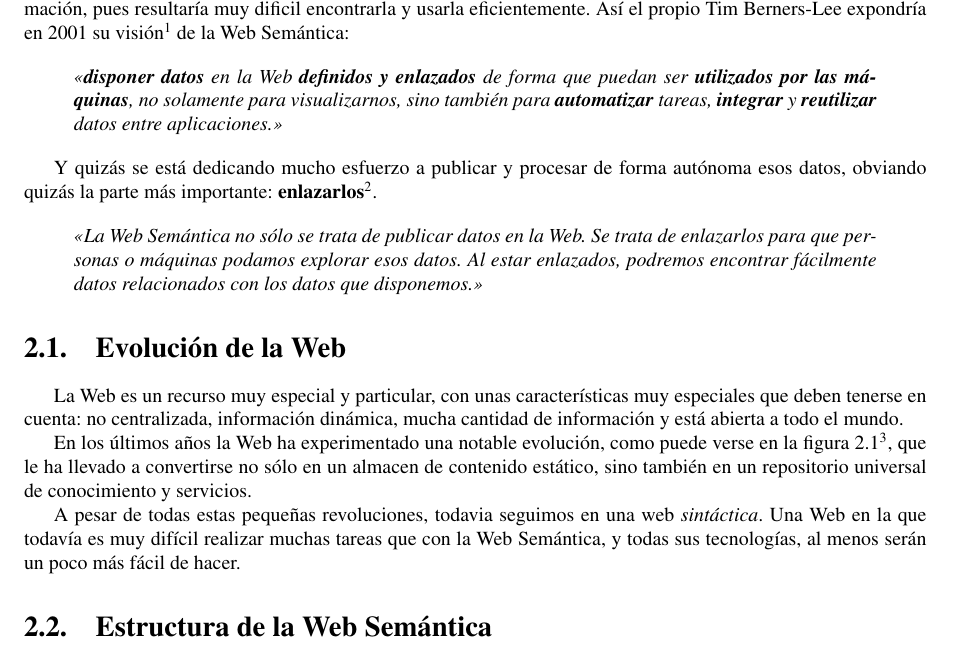
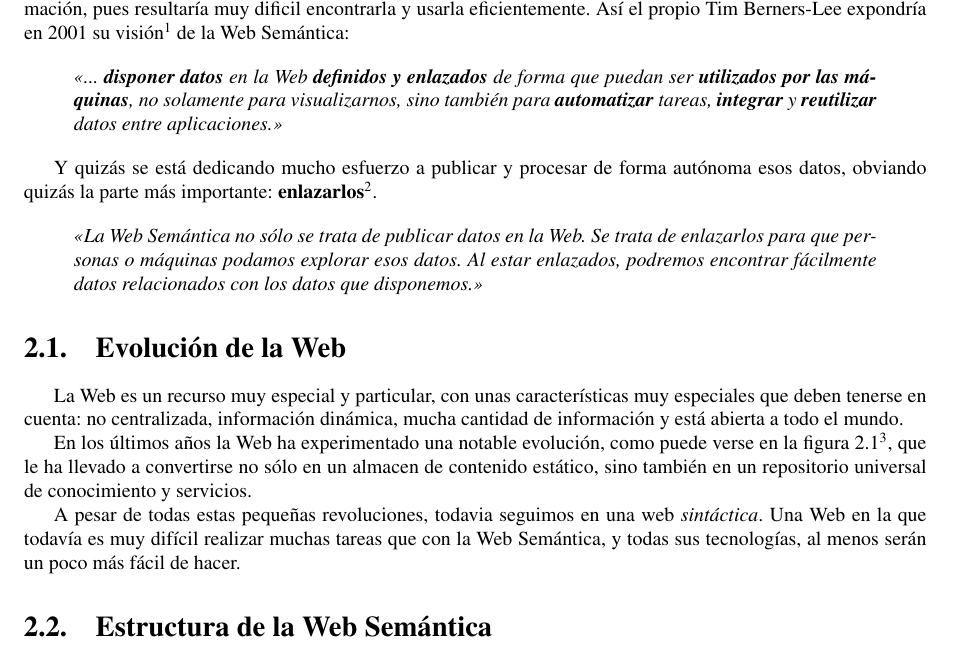
Before and after one commit to BackupTheBerlios/swaml-svn, a LaTeX document (doc/es/pfc/swaml.tex, which reads doc/es/pfc/intro-web-semantica.tex): part of page 11 of 35, cut so that both start at the same text. Compiled offline with pdfLaTeX; the source files are stored in an older character set and shown here as Unicode.

Commit message:
little detail

```diff
--- a/doc/es/pfc/intro-web-semantica.tex
+++ b/doc/es/pfc/intro-web-semantica.tex
@@ -13,7 +13,7 @@ Labra Gayo para el curso de verano sobre Web Semántica de la Universidad de
 Oviedo, \url{http://www.di.uniovi.es/~labra/cursos/ver06/}} de la Web Semántica:
 
 \begin{quote}
-	\emph{«\textbf{disponer datos} en la Web \textbf{definidos y enlazados}
+	\emph{«... \textbf{disponer datos} en la Web \textbf{definidos y enlazados}
 	de forma que puedan ser \textbf{utilizados por las máquinas}, no solamente
 	para visualizarnos, sino también para \textbf{automatizar} tareas,
 	\textbf{integrar} y \textbf{reutilizar} datos entre aplicaciones.»}
```
